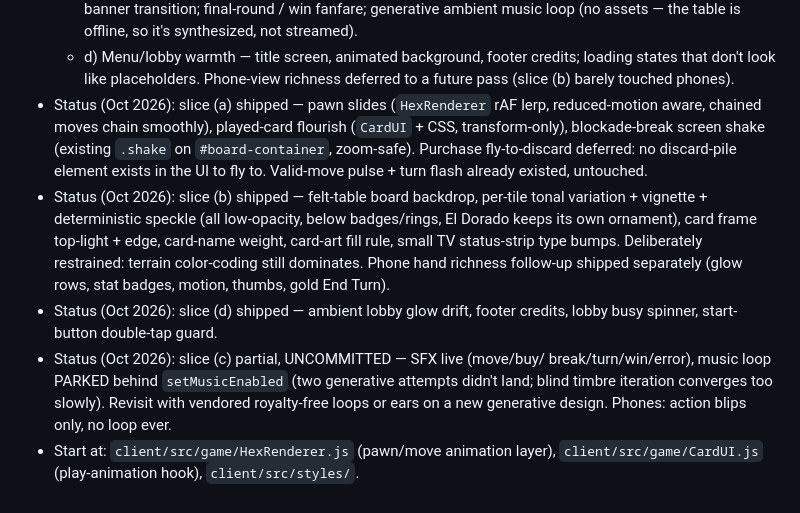
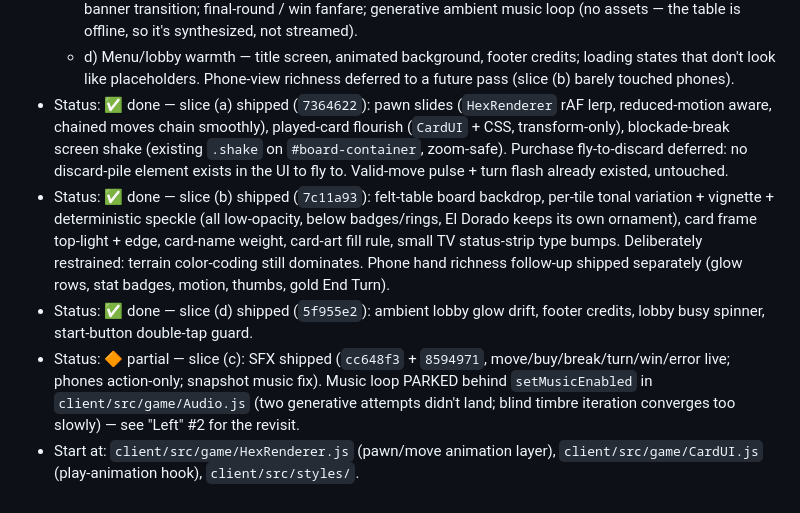
Before and after one commit to sdoyle0/el-dorado-jackbox-style, a Markdown page: FUTURE_FEATURES.md, the part around one of its changes. Drawn GitHub-style.

```diff
--- a/FUTURE_FEATURES.md
+++ b/FUTURE_FEATURES.md
@@ -111,25 +132,25 @@ legality; it's the "would someone pay for this" pop layer.
   - d) Menu/lobby warmth — title screen, animated background, footer
     credits; loading states that don't look like placeholders. Phone-view
     richness deferred to a future pass (slice (b) barely touched phones).
-- Status (Oct 2026): slice (a) shipped — pawn slides (`HexRenderer`
+- Status: ✅ done — slice (a) shipped (`7364622`): pawn slides (`HexRenderer`
   rAF lerp, reduced-motion aware, chained moves chain smoothly),
   played-card flourish (`CardUI` + CSS, transform-only), blockade-break
   screen shake (existing `.shake` on `#board-container`, zoom-safe).
   Purchase fly-to-discard deferred: no discard-pile element exists in the
   UI to fly to. Valid-move pulse + turn flash already existed, untouched.
-- Status (Oct 2026): slice (b) shipped — felt-table board backdrop, per-tile
+- Status: ✅ done — slice (b) shipped (`7c11a93`): felt-table board backdrop, per-tile
   tonal variation + vignette + deterministic speckle (all low-opacity, below
   badges/rings, El Dorado keeps its own ornament), card frame top-light +
   edge, card-name weight, card-art fill rule, small TV status-strip type
   bumps. Deliberately restrained: terrain color-coding still dominates.
   Phone hand richness follow-up shipped separately (glow rows, stat badges,
   motion, thumbs, gold End Turn).
-- Status (Oct 2026): slice (d) shipped — ambient lobby glow drift, footer
+- Status: ✅ done — slice (d) shipped (`5f955e2`): ambient lobby glow drift, footer
   credits, lobby busy spinner, start-button double-tap guard.
-- Status (Oct 2026): slice (c) partial, UNCOMMITTED — SFX live (move/buy/
-  break/turn/win/error), music loop PARKED behind `setMusicEnabled` (two
-  generative attempts didn't land; blind timbre iteration converges too
-  slowly). Revisit with vendored royalty-free loops or ears on a new
-  generative design. Phones: action blips only, no loop ever.
+- Status: 🔶 partial — slice (c): SFX shipped (`cc648f3` + `8594971`,
+  move/buy/break/turn/win/error live; phones action-only; snapshot music
+  fix). Music loop PARKED behind `setMusicEnabled` in
+  `client/src/game/Audio.js` (two generative attempts didn't land; blind
+  timbre iteration converges too slowly) — see "Left" #2 for the revisit.
 - Start at: `client/src/game/HexRenderer.js` (pawn/move animation layer),
   `client/src/game/CardUI.js` (play-animation hook), `client/src/styles/`.
```
Also changed, not shown: other parts of FUTURE_FEATURES.md (+30 -9 lines).
